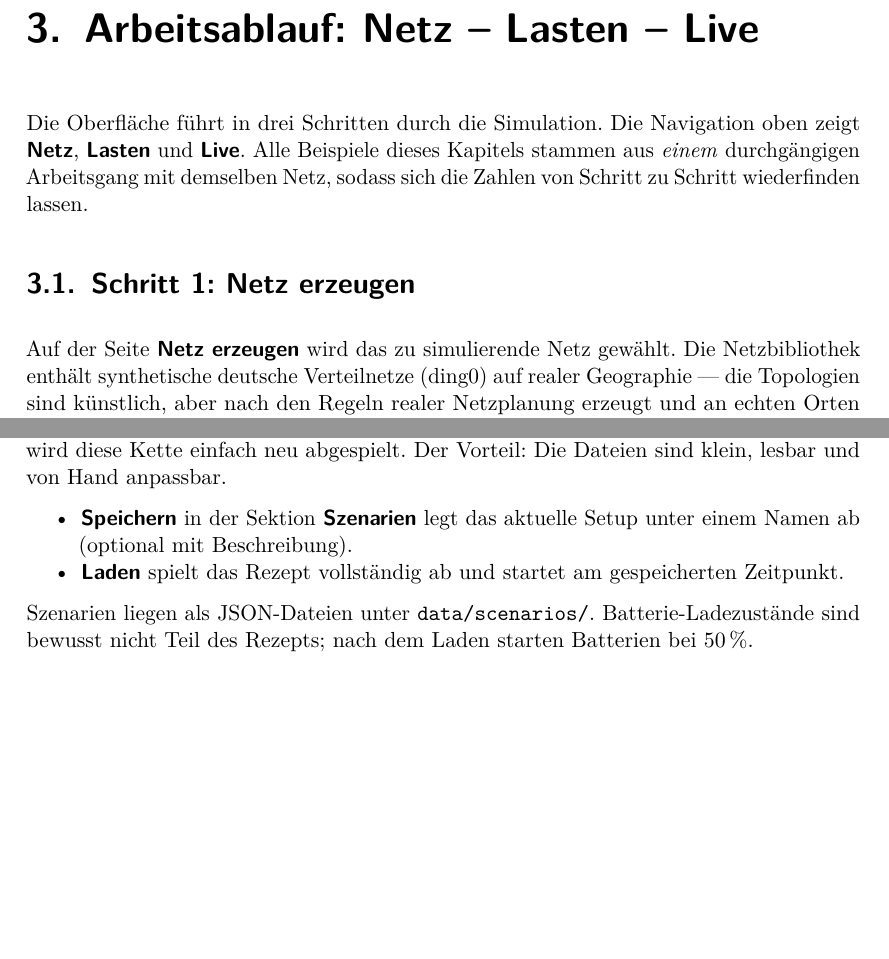
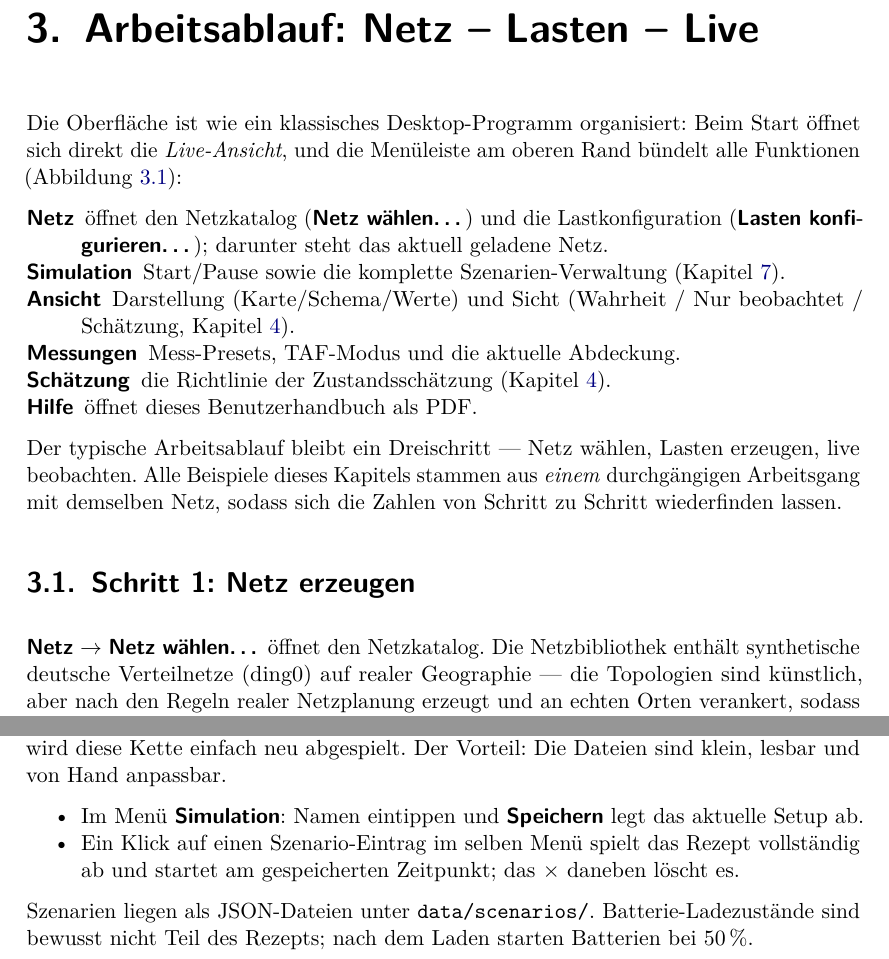
Before and after one commit to markisbell/rtpowerflow, a LaTeX document (docs/Benutzerhandbuch.tex): two parts of pages 8 and 23 of 34 before the commit and two parts of pages 8 and 25 of 36 after it, joined at a grey line, cut so that both start at the same text, the shorter picture padded with empty space. Compiled offline with pdfLaTeX.

Commit message:
Manual: refresh screenshots and text for the menu bar
All five UI screenshots retaken with the desktop-style menu bar, plus a
new figure showing the open Ansicht menu (Darstellung/Sicht groups).
The prose follows: chapter 3 now opens with the menu bar overview,
grid selection and load configuration are described via Netz -> "Netz
waehlen..." / "Lasten konfigurieren...", the view modes reference the
Ansicht menu (Wahrheit (Lastfluss) / Nur beobachtet / Schaetzung),
meter quick actions point to the Messungen menu, and scenario
save/load/delete to the Simulation menu. Rebuilt PDF: 36 pages, clean
latexmk run (a raw U+2715 became $\times$).

Co-Authored-By: Claude Fable 5 <noreply@anthropic.com>

```diff
--- a/docs/Benutzerhandbuch.tex
+++ b/docs/Benutzerhandbuch.tex
@@ -218,8 +218,23 @@ npm run dev                       # -> http://localhost:5173
 % ===================================================================
 \chapter{Arbeitsablauf: Netz -- Lasten -- Live}
 
-Die Oberfläche führt in drei Schritten durch die Simulation. Die
-Navigation oben zeigt \ui{Netz}, \ui{Lasten} und \ui{Live}. Alle
-Beispiele dieses Kapitels stammen aus \emph{einem} durchgängigen
-Arbeitsgang mit demselben Netz, sodass sich die Zahlen von Schritt zu
-Schritt wiederfinden lassen.
+Die Oberfläche ist wie ein klassisches Desktop-Programm organisiert:
+Beim Start öffnet sich direkt die \emph{Live-Ansicht}, und die
+Menüleiste am oberen Rand bündelt alle Funktionen
+(Abbildung~\ref{fig:menue}):
+
+\begin{description}[nosep]
+  \item[\ui{Netz}] öffnet den Netzkatalog (\ui{Netz wählen…}) und die
+    Lastkonfiguration (\ui{Lasten konfigurieren…}); darunter steht
+    das aktuell geladene Netz.
+  \item[\ui{Simulation}] Start/Pause sowie die komplette
+    Szenarien-Verwaltung (Kapitel~\ref{ch:scenarios}).
+  \item[\ui{Ansicht}] Darstellung (Karte/Schema/Werte) und Sicht
+    (Wahrheit / Nur beobachtet / Schätzung,
+    Kapitel~\ref{ch:observability}).
+  \item[\ui{Messungen}] Mess-Presets, TAF-Modus und die aktuelle
+    Abdeckung.
+  \item[\ui{Schätzung}] die Richtlinie der Zustandsschätzung
+    (Kapitel~\ref{ch:observability}).
+  \item[\ui{Hilfe}] öffnet dieses Benutzerhandbuch als PDF.
+\end{description}
@@ -226,8 +249,16 @@ Schritt wiederfinden lassen.
+  \label{fig:menue}
+\end{figure}
+
+Der typische Arbeitsablauf bleibt ein Dreischritt --- Netz wählen,
+Lasten erzeugen, live beobachten. Alle Beispiele dieses Kapitels
+stammen aus \emph{einem} durchgängigen Arbeitsgang mit demselben
+Netz, sodass sich die Zahlen von Schritt zu Schritt wiederfinden
+lassen.
 
 \section{Schritt 1: Netz erzeugen}
 
-Auf der Seite \ui{Netz erzeugen} wird das zu simulierende Netz
-gewählt. Die Netzbibliothek enthält synthetische deutsche
+\ui{Netz} $\rightarrow$ \ui{Netz wählen…} öffnet den Netzkatalog.
+Die Netzbibliothek enthält synthetische deutsche
 Verteilnetze (ding0) auf realer Geographie --- die Topologien sind
 künstlich, aber nach den Regeln realer Netzplanung erzeugt und an
 echten Orten verankert, sodass die Karte echte Straßen und Gebäude
@@ -779,10 +815,11 @@ abgespielt. Der Vorteil: Die Dateien sind klein, lesbar und von Hand
 anpassbar.
 
 \begin{itemize}[nosep]
-  \item \ui{Speichern} in der Sektion \ui{Szenarien} legt das aktuelle
-    Setup unter einem Namen ab (optional mit Beschreibung).
-  \item \ui{Laden} spielt das Rezept vollständig ab und startet am
-    gespeicherten Zeitpunkt.
+  \item Im Menü \ui{Simulation}: Namen eintippen und \ui{Speichern}
+    legt das aktuelle Setup ab.
+  \item Ein Klick auf einen Szenario-Eintrag im selben Menü spielt
+    das Rezept vollständig ab und startet am gespeicherten Zeitpunkt;
+    das $\times$ daneben löscht es.
 \end{itemize}
 
 Szenarien liegen als JSON-Dateien unter \texttt{data/scenarios/}.
```
Also changed, not shown: docs/img/ui-beobachtet.png, docs/img/ui-lasten.png, docs/img/ui-live.png, docs/img/ui-menue.png (added), docs/img/ui-netz.png, docs/img/ui-schaetzung.png, docs/Benutzerhandbuch.tex (39 more changed lines).
